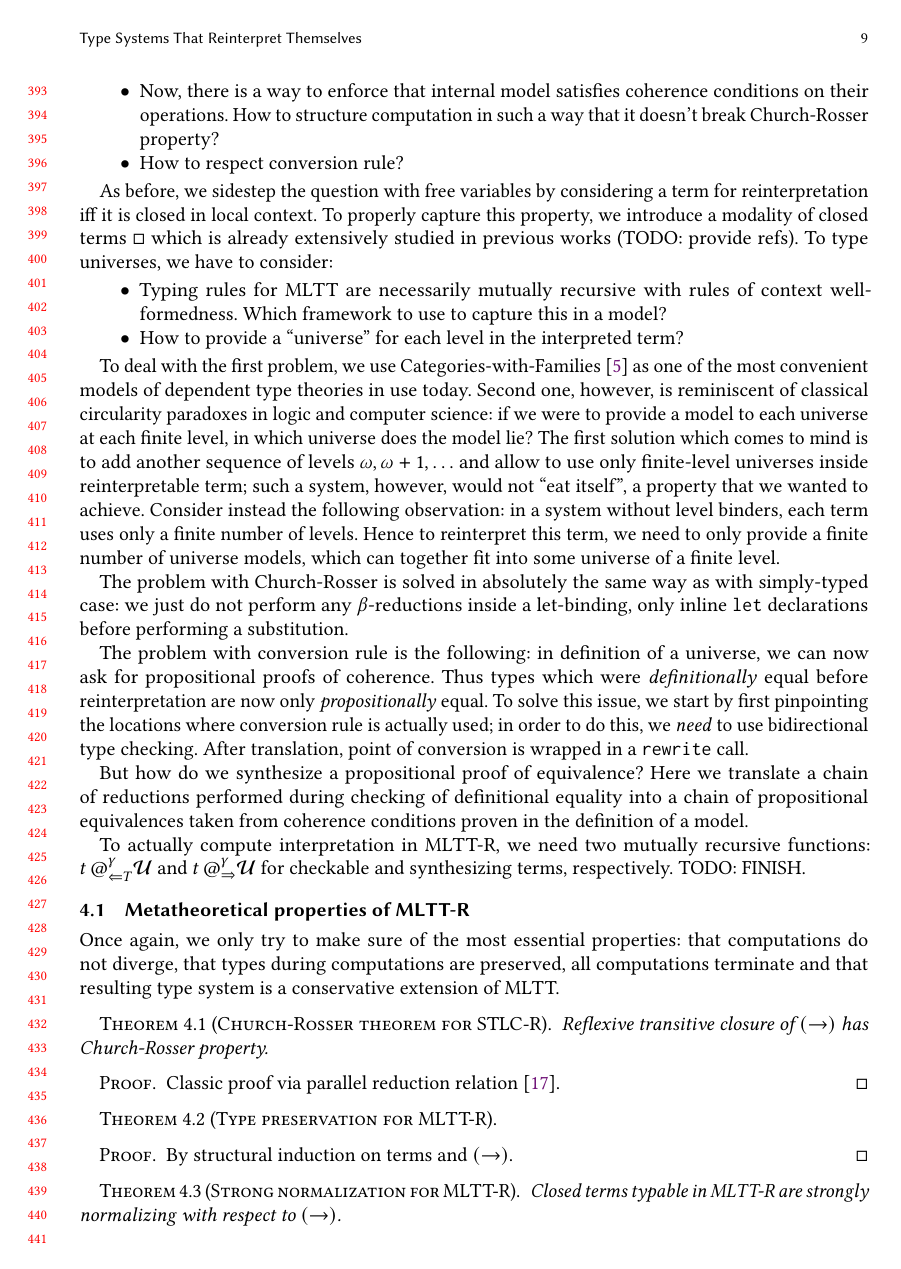
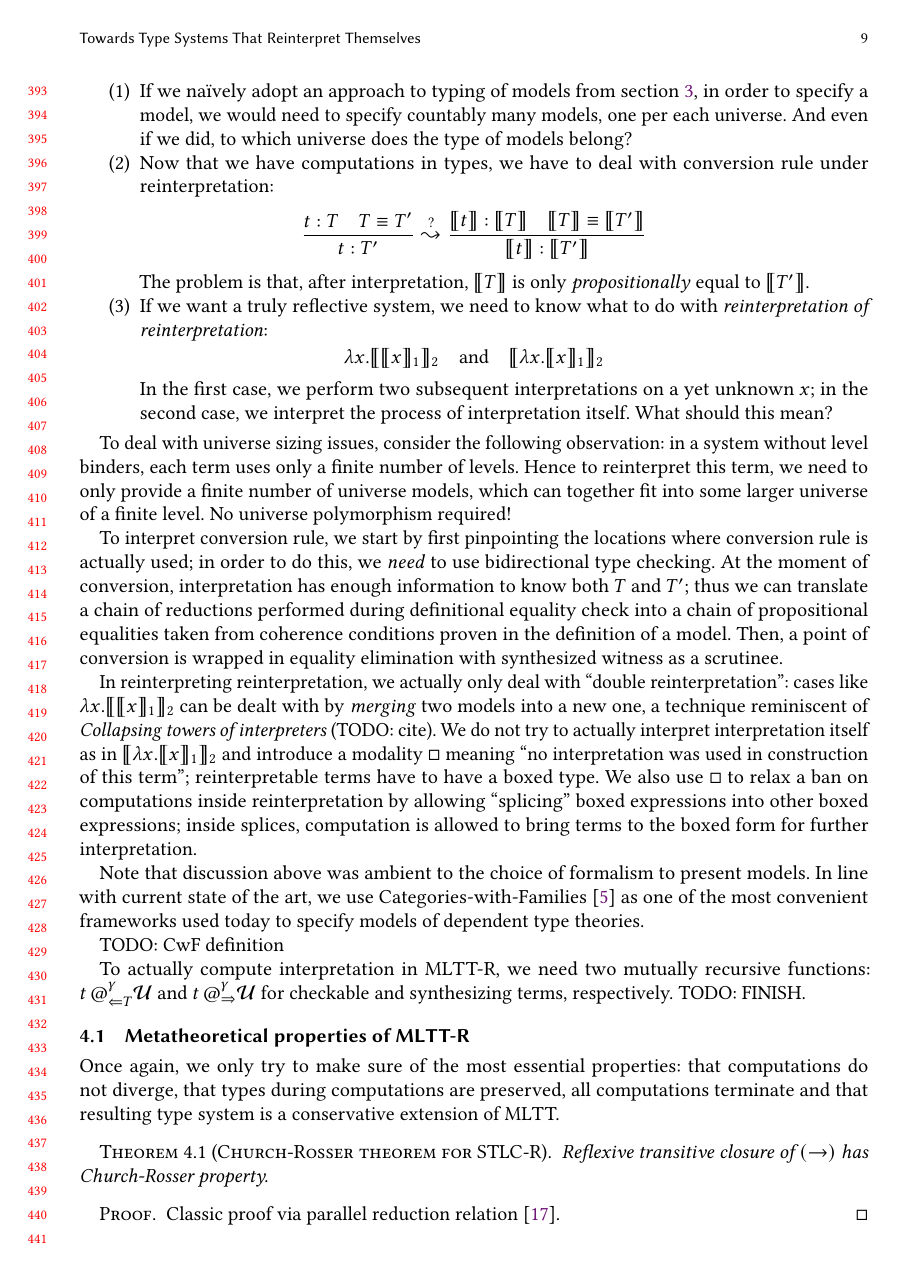
Before and after one commit to TurtlePU/imtt, a LaTeX paper (main.tex, which reads dependently-typed.tex): page 9 of 15. Compiled offline with pdfLaTeX.

Commit message:
started MLTT-R rework

```diff
--- a/dependently-typed.tex
+++ b/dependently-typed.tex
@@ -18,70 +21,94 @@ similar to the ones we had with simply-typed calculus:
-    \item Now, there is a way to enforce that internal
-        model satisfies coherence conditions on their
-        operations. How to structure computation in such
-        a way that it doesn't break Church-Rosser
-        property?
-    \item How to respect conversion rule?
-\end{itemize}
+\begin{enumerate}
+    \item If we na\"{\i}vely adopt an approach to typing
+        of models from section \ref{HM-R}, in order to
+        specify a model, we would need to specify
+        countably many models, one per each universe.
+        And even if we did, to which universe does the
+        type of models belong?
+    \item Now that we have computations in types, we
+        have to deal with conversion rule under
+        reinterpretation:
+        \[
+            \dfrac{t:T\quad T\equiv T'}{t:T'}
+            \stackrel{?}{\leadsto}
+            \dfrac{\llbracket t\rrbracket:\llbracket T
+            \rrbracket\quad\llbracket T\rrbracket\equiv
+            \llbracket T'\rrbracket}{\llbracket t
+            \rrbracket:\llbracket T'\rrbracket}
+        \]
+        The problem is that, after interpretation,
+        $\llbracket T \rrbracket$ is only
+        \textit{propositionally} equal to $\llbracket T'
+        \rrbracket$.
+    \item If we want a truly reflective system, we need
+        to know what to do with \textit{reinterpretation
+        of reinterpretation}:
+        \[
+            \lambda x.\llbracket\llbracket x\rrbracket_1
+            \rrbracket_2
+            \quad\text{and}\quad
+            \llbracket\lambda x.\llbracket x\rrbracket_1
+            \rrbracket_2
+        \]
+        In the first case, we perform two subsequent
+        interpretations on a yet unknown $x$; in the
+        second case, we interpret the process of
+        interpretation itself. What should this mean?
+\end{enumerate}
 
-As before, we sidestep the question with free variables
-by considering a term for reinterpretation iff it is
-closed in local context. To properly capture this
-property, we introduce a modality of closed terms $\Box$
-which is already extensively studied in previous works
-(TODO: provide refs). To type universes, we have to
-consider:
+To deal with universe sizing issues, consider the
+following observation: in a system without level
+binders, each term uses only a finite number of levels.
+Hence to reinterpret this term, we need to only provide
+a finite number of universe models, which can together
+fit into some larger universe of a finite level. No
+universe polymorphism required!
 
-\begin{itemize}
-    \item Typing rules for MLTT are necessarily mutually
-        recursive with rules of context well-formedness.
-        Which framework to use to capture this in a
-        model?
-    \item How to provide a ``universe'' for each level
-        in the interpreted term?
-\end{itemize}
+To interpret conversion rule, we start by first
+pinpointing the locations where conversion rule is
+actually used; in order to do this, we \textit{need} to
+use bidirectional type checking. At the moment of
+conversion, interpretation has enough information to
+know both $T$ and $T'$; thus we can translate a chain of
+reductions performed during definitional equality check
+into a chain of propositional equalities taken from
+coherence conditions proven in the definition of a
+model. Then, a point of conversion is wrapped in
+equality elimination with synthesized witness as a
+scrutinee.
 
-To deal with the first problem, we use
-Categories-with-Families \cite{castellan2020cwf} as one
-of the most convenient models of dependent type theories
-in use today. Second one, however, is reminiscent of
-classical circularity paradoxes in logic and computer
-science: if we were to provide a model to each universe
-at each finite level, in which universe does the model
-lie? The first solution which comes to mind is to add
-another sequence of levels $\omega,\omega+1,\ldots$ and
-allow to use only finite-level universes inside
-reinterpretable term; such a system, however, would not
-``eat itself'', a property that we wanted to achieve.
-Consider instead the following observation: in a system
-without level binders, each term uses only a finite
-number of levels. Hence to reinterpret this term, we
-need to only provide a finite number of universe models,
-which can together fit into some universe of a finite
-level.
+In reinterpreting reinterpretation, we actually only
+deal with ``double reinterpretation'': cases like
+$\lambda x.\llbracket\llbracket x\rrbracket_1
+\rrbracket_2$ can be dealt with by \textit{merging} two
+models into a new one, a technique reminiscent of
+\textit{Collapsing towers of interpreters} (TODO: cite).
+We do not try to actually interpret interpretation
+itself as in $\llbracket\lambda x.\llbracket x
+\rrbracket_1\rrbracket_2$ and introduce a modality
+$\Box$ meaning ``no interpretation was used in
+construction of this term''; reinterpretable terms have
+to have a boxed type. We also use $\Box$ to relax a ban
+on computations inside reinterpretation by allowing
+``splicing'' boxed expressions into other boxed
+expressions; inside splices, computation is allowed to
+bring terms to the boxed form for further
+interpretation.
 
-The problem with Church-Rosser is solved in absolutely
-the same way as with simply-typed case: we just do not
-perform any $\beta$-reductions inside a let-binding,
-only inline \texttt{let} declarations before performing
-a substitution.
+Note that discussion above was ambient to the choice of
+formalism to present models. In line with current state
+of the art, we use Categories-with-Families
+\cite{castellan2020cwf} as one of the most convenient
+frameworks used today to specify models of dependent
+type theories.
 
-The problem with conversion rule is the following: in
-definition of a universe, we can now ask for
-propositional proofs of coherence. Thus types which were
-\textit{definitionally} equal before reinterpretation
-are now only \textit{propositionally} equal. To solve
-this issue, we start by first pinpointing the locations
-where conversion rule is actually used; in order to do
-this, we \textit{need} to use bidirectional type
-checking. After translation, point of conversion is
-wrapped in a \texttt{rewrite} call.
+TODO: CwF definition
 
-But how do we synthesize a propositional proof of
-equivalence? Here we translate a chain of reductions
-performed during checking of definitional equality into
-a chain of propositional equivalences taken from
-coherence conditions proven in the definition of a
-model.
+To actually compute interpretation in MLTT-R, we need
+two mutually recursive functions:
+$t\,@^\gamma_{\Leftarrow T}\mathcal{U}$ and
+$t\,@^\gamma_{\Rightarrow}\mathcal{U}$ for checkable and
+synthesizing terms, respectively. TODO: FINISH.
 
 \begin{figure}
 \centering
@@ -354,12 +381,6 @@ $t$, $s$ : Term ::=
 \Description{}
 \end{figure}
 
-To actually compute interpretation in MLTT-R, we need
-two mutually recursive functions:
-$t\,@^\gamma_{\Leftarrow T}\mathcal{U}$ and
-$t\,@^\gamma_{\Rightarrow}\mathcal{U}$ for checkable and
-synthesizing terms, respectively. TODO: FINISH.
-
 \subsection{Metatheoretical properties of MLTT-R}
 \label{MLTT-R-properties}
 
--- a/main.tex
+++ b/main.tex
@@ -9,7 +9,7 @@
 \newunicodechar{∀}{$\forall$}
 \newunicodechar{∷}{$\dblcolon$}
 
-\title{Type Systems That Reinterpret Themselves}
+\title{Towards Type Systems That Reinterpret Themselves}
 
 \begin{abstract}
 We advocate that type systems should be able to
```
Also changed, not shown: simply-typed.tex (+9 -12 lines), main.pdf, dependently-typed.tex (21 more changed lines).
